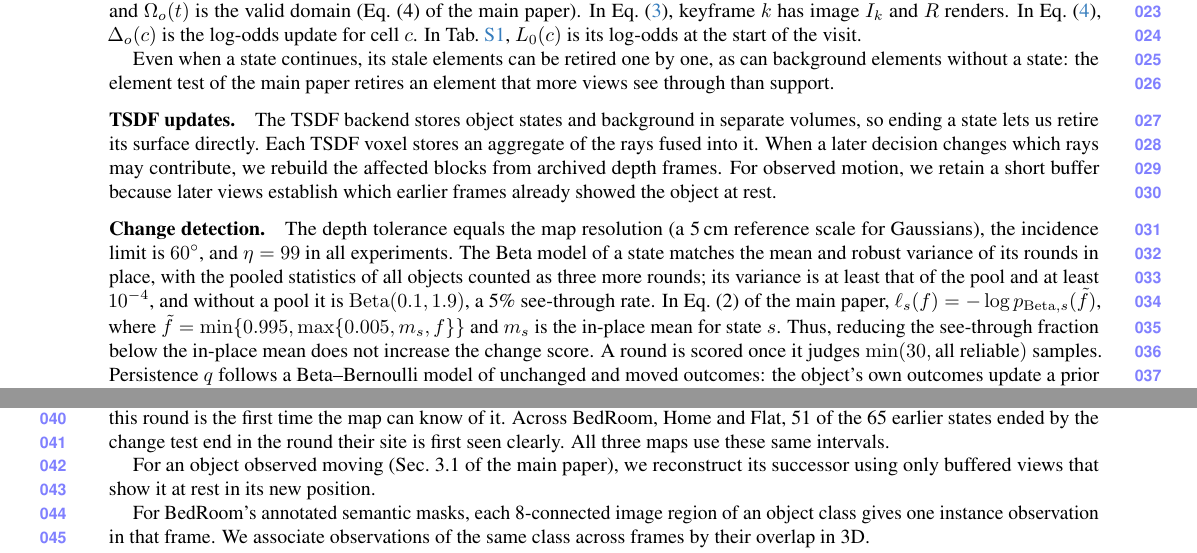
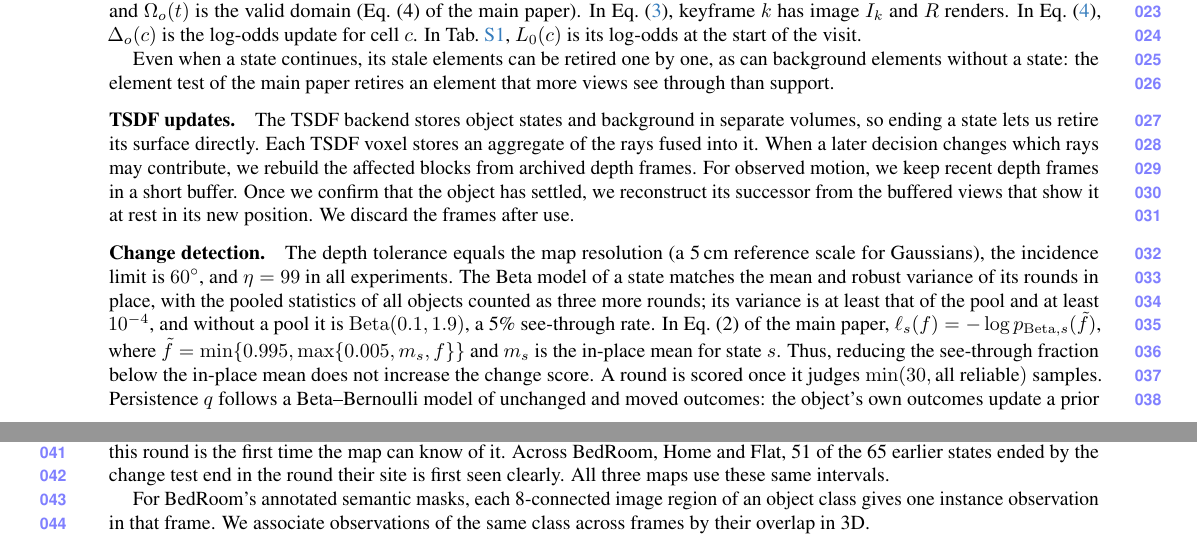
Before and after one commit to giltchcity/myncv---rpsl---daicma, a LaTeX document (manuscript/experiments_supplement.tex): two parts of pages 1 and 2 of 9, joined at a grey line, cut so that both start at the same text. Compiled offline with pdfLaTeX.

Commit message:
Clarify the TSDF frame buffer for observed motion

```diff
--- a/manuscript/experiments_supplement.tex
+++ b/manuscript/experiments_supplement.tex
@@ -155,8 +155,9 @@
 so ending a state lets us retire its surface directly. Each TSDF voxel
 stores an aggregate of the rays fused into it. When a later decision changes
 which rays may contribute, we rebuild the affected blocks from archived
-depth frames. For observed motion, we retain a short buffer because later
-views establish which earlier frames already showed the object at rest.
+depth frames. For observed motion, we keep recent depth frames in a short buffer.
+Once we confirm that the object has settled, we reconstruct its successor from the
+buffered views that show it at rest in its new position. We discard the frames after use.
 
 \paragraph{Change detection.}
 The depth tolerance equals the map resolution (a 5\,cm reference scale for Gaussians), the incidence limit is
@@ -173,9 +174,6 @@
 the camera looked elsewhere is not observed, so this round is the first time the map can know of it. Across BedRoom, Home and Flat, 51 of the 65 earlier states ended by the change test end in the
 round their site is first seen clearly. All three maps use
 these same intervals.
-
-For an object observed moving (Sec.~3.1 of the main paper), we reconstruct
-its successor using only buffered views that show it at rest in its new position.
 
 For BedRoom's annotated semantic masks, each 8-connected image region of an
 object class gives one instance observation in that frame. We associate
```
